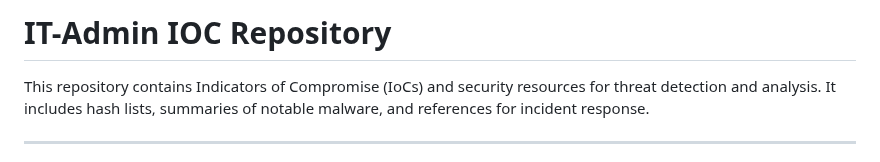
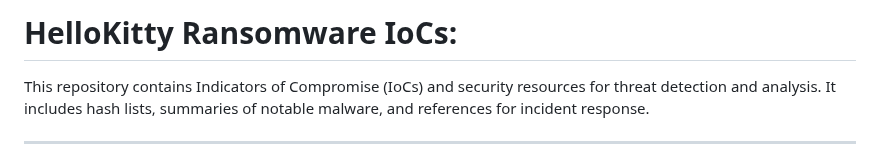
Before and after one commit to AsesinodeSantos/Ransom-Win32-HelloKitty.Mutex.Z, a Markdown page: README.md, the part around one of its changes. GitHub-like rendering.

```diff
--- a/README.md
+++ b/README.md
@@ -1,4 +1,4 @@
-# IT-Admin IOC Repository
+# HelloKitty Ransomware IoCs:
 
 This repository contains Indicators of Compromise (IoCs) and security resources for threat detection and analysis. It includes hash lists, summaries of notable malware, and references for incident response.
 
```
Also changed, not shown: other parts of README.md (+0 -1 lines).
